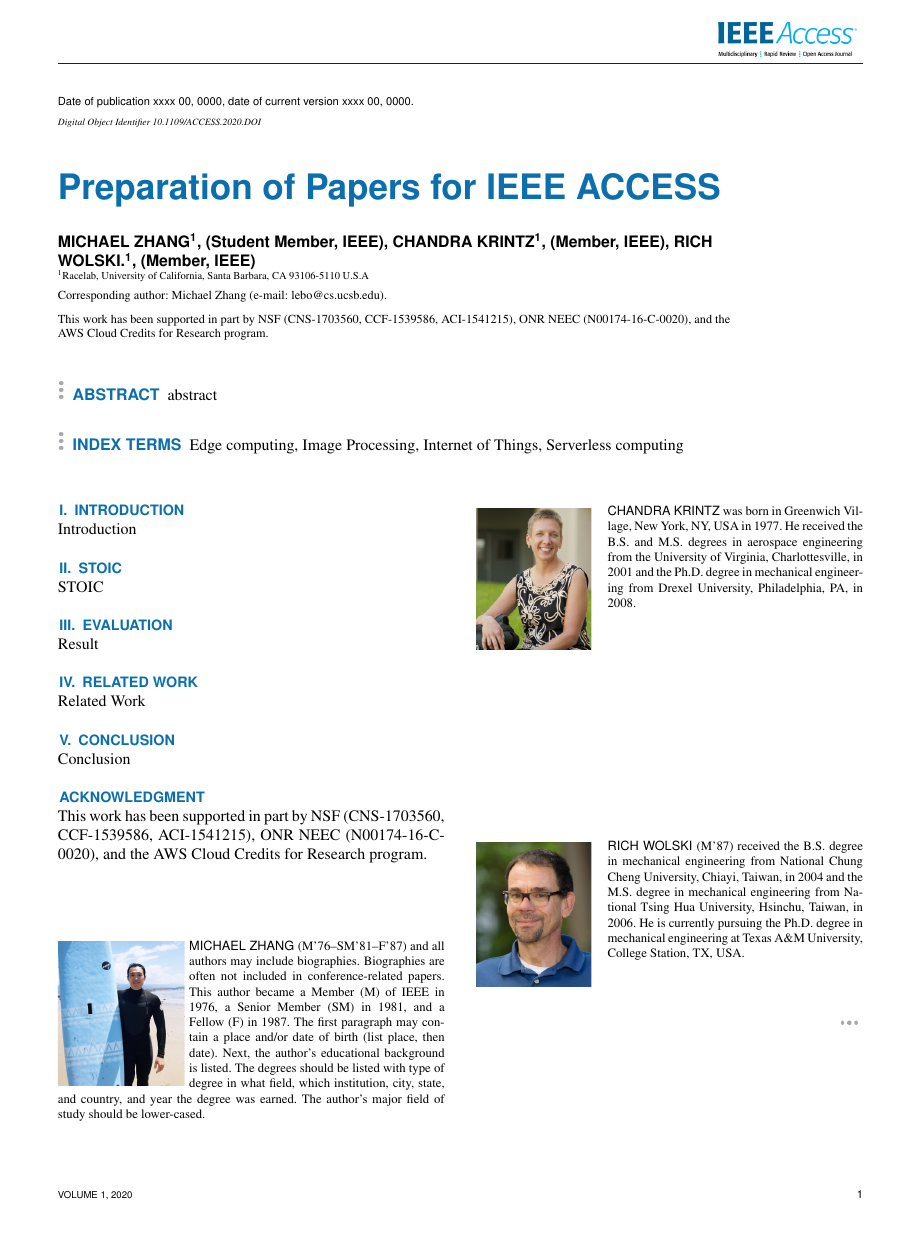
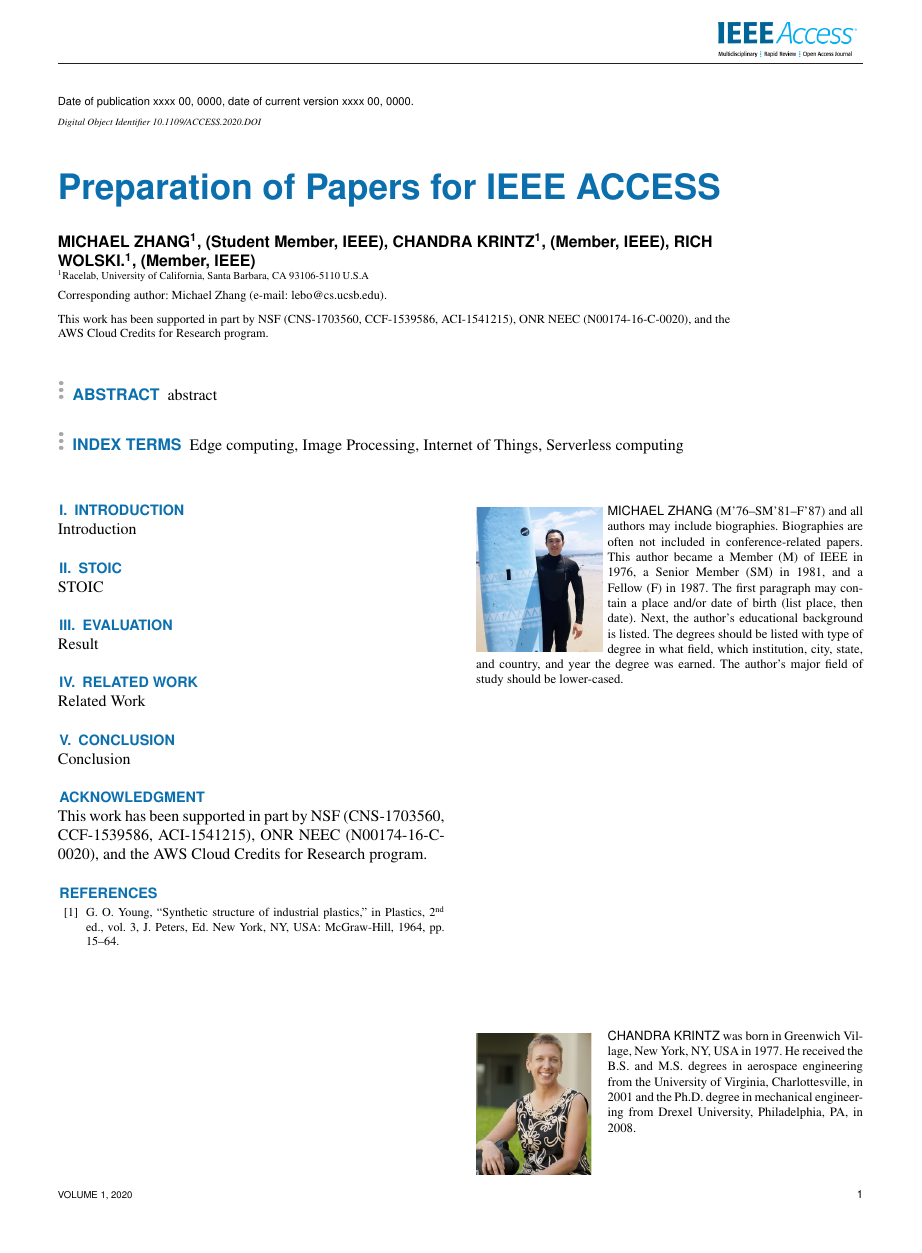
Before and after one commit to MAYHEM-Lab/STOIC_CPSS_Paper, a LaTeX paper (paper.tex): the whole page before the commit and page 1 of 2 after it. Compiled offline with pdfLaTeX; a missing font is replaced by an installed copy or a similar font; a LaTeX package or settings file that is missing is left out.

Commit message:
Add Bibilography

```diff
--- a/paper.tex
+++ b/paper.tex
@@ -71,6 +71,12 @@ This work has been supported in part by NSF (CNS-1703560, CCF-1539586,
 ACI-1541215), ONR NEEC (N00174-16-C-0020),
 and the AWS Cloud Credits for Research program.
 
+\begin{thebibliography}{00}
+
+\bibitem{b1} G. O. Young, ``Synthetic structure of industrial plastics,'' in \emph{Plastics,} 2\textsuperscript{nd} ed., vol. 3, J. Peters, Ed. New York, NY, USA: McGraw-Hill, 1964, pp. 15--64.
+\end{thebibliography}
+
+
 \begin{IEEEbiography}[{\includegraphics[width=1.1in,height=1.5in,clip,keepaspectratio]{figures/a1.png}}]{Michael Zhang} (M'76--SM'81--F'87) and all authors may include
 biographies. Biographies are often not included in conference-related
 papers. This author became a Member (M) of IEEE in 1976, a Senior
```
